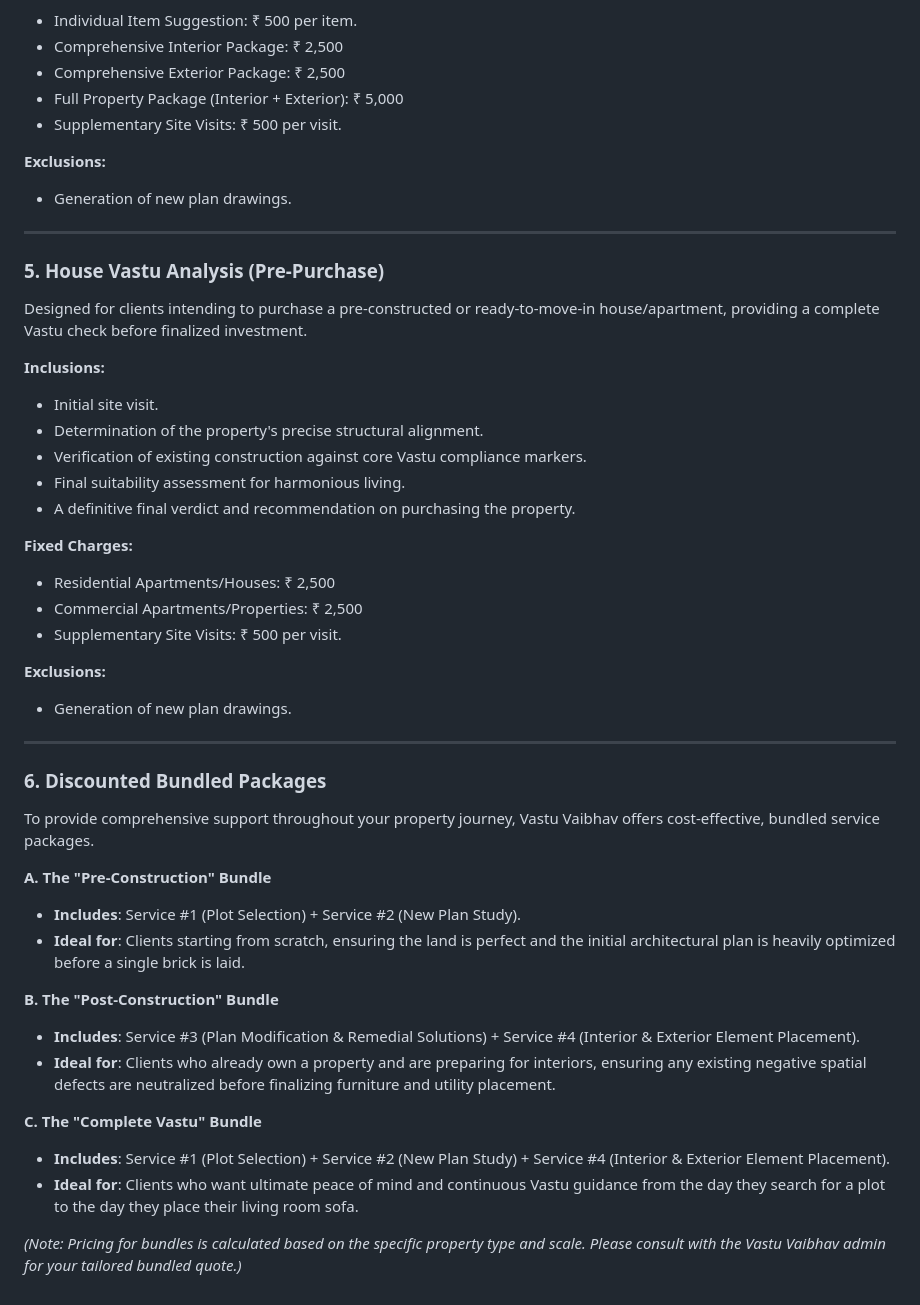
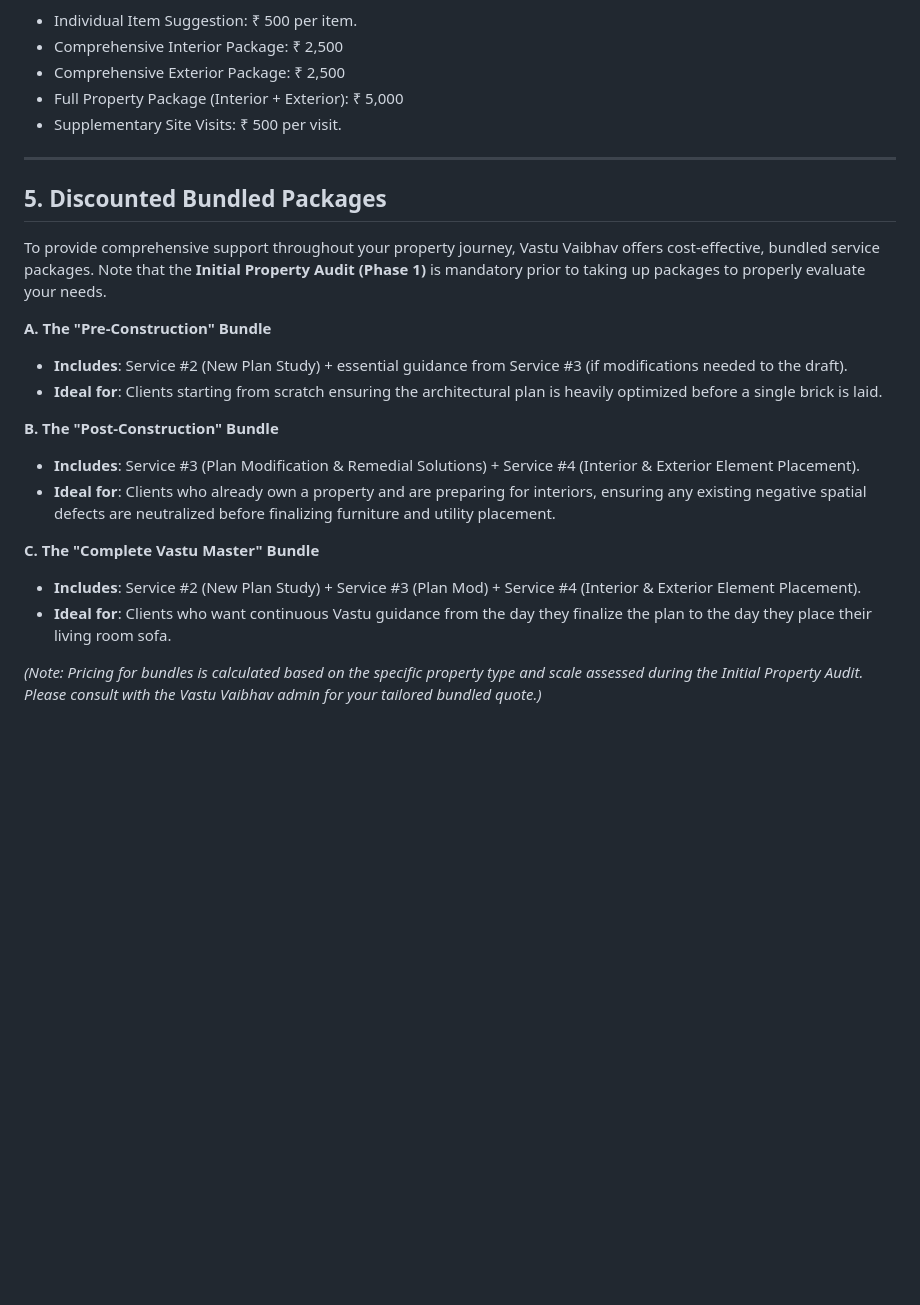
Before and after one commit to NammaThalle/vastu_vaibhav, a Markdown page: docs/Services.md, the part around the change. GitHub-like rendering; blank space fills up the shorter version.

Commit message:
refactor: simplify conditional flows

```diff
--- a/docs/Services.md
+++ b/docs/Services.md
@@ -92,44 +92,21 @@ Tailored for clients whose primary structural plan is finalized, focusing heavil
 - Full Property Package (Interior + Exterior): ₹ 5,000
 - Supplementary Site Visits: ₹ 500 per visit.
 
-**Exclusions:**
-- Generation of new plan drawings.
-
 ---
 
-### 5. House Vastu Analysis (Pre-Purchase)
-Designed for clients intending to purchase a pre-constructed or ready-to-move-in house/apartment, providing a complete Vastu check before finalized investment.
-
-**Inclusions:**
-- Initial site visit.
-- Determination of the property's precise structural alignment.
-- Verification of existing construction against core Vastu compliance markers.
-- Final suitability assessment for harmonious living.
-- A definitive final verdict and recommendation on purchasing the property.
-
-**Fixed Charges:**
-- Residential Apartments/Houses: ₹ 2,500
-- Commercial Apartments/Properties: ₹ 2,500
-- Supplementary Site Visits: ₹ 500 per visit.
-
-**Exclusions:**
-- Generation of new plan drawings.
-
----
-
-### 6. Discounted Bundled Packages
-To provide comprehensive support throughout your property journey, Vastu Vaibhav offers cost-effective, bundled service packages.
+## 5. Discounted Bundled Packages
+To provide comprehensive support throughout your property journey, Vastu Vaibhav offers cost-effective, bundled service packages. Note that the **Initial Property Audit (Phase 1)** is mandatory prior to taking up packages to properly evaluate your needs.
 
 **A. The "Pre-Construction" Bundle**
-- **Includes**: Service #1 (Plot Selection) + Service #2 (New Plan Study).
-- **Ideal for**: Clients starting from scratch, ensuring the land is perfect and the initial architectural plan is heavily optimized before a single brick is laid.
+- **Includes**: Service #2 (New Plan Study) + essential guidance from Service #3 (if modifications needed to the draft).
+- **Ideal for**: Clients starting from scratch ensuring the architectural plan is heavily optimized before a single brick is laid.
 
 **B. The "Post-Construction" Bundle**
 - **Includes**: Service #3 (Plan Modification & Remedial Solutions) + Service #4 (Interior & Exterior Element Placement).
 - **Ideal for**: Clients who already own a property and are preparing for interiors, ensuring any existing negative spatial defects are neutralized before finalizing furniture and utility placement.
 
-**C. The "Complete Vastu" Bundle**
-- **Includes**: Service #1 (Plot Selection) + Service #2 (New Plan Study) + Service #4 (Interior & Exterior Element Placement).
-- **Ideal for**: Clients who want ultimate peace of mind and continuous Vastu guidance from the day they search for a plot to the day they place their living room sofa.
+**C. The "Complete Vastu Master" Bundle**
+- **Includes**: Service #2 (New Plan Study) + Service #3 (Plan Mod) + Service #4 (Interior & Exterior Element Placement).
+- **Ideal for**: Clients who want continuous Vastu guidance from the day they finalize the plan to the day they place their living room sofa.
 
-*(Note: Pricing for bundles is calculated based on the specific property type and scale. Please consult with the Vastu Vaibhav admin for your tailored bundled quote.)*
+*(Note: Pricing for bundles is calculated based on the specific property type and scale assessed during the Initial Property Audit. Please consult with the Vastu Vaibhav admin for your tailored bundled quote.)*
```
